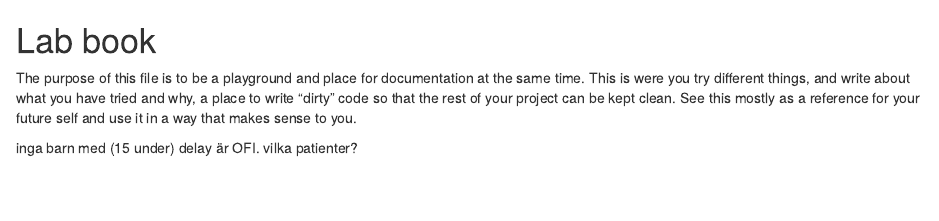
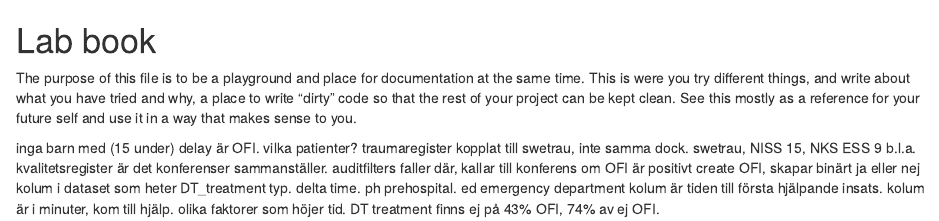
Before and after one commit to noacs-io/trauma-treatment-delay, an R Markdown document (lab-book.Rmd): the page in a window 1100 px wide, from its top. Rendered offline with R 4.5, knitr and Pandoc, with nearby package versions.

Commit message:
Update lab-book.Rmd

```diff
--- a/lab-book.Rmd
+++ b/lab-book.Rmd
@@ -9,3 +9,10 @@ makes sense to you.
 
 inga barn med (15 under)
 delay är OFI. vilka patienter?
+traumaregister kopplat till swetrau, inte samma dock. swetrau, NISS 15, NKS ESS 9 b.l.a.
+kvalitetsregister är det konferenser sammanställer. auditfilters faller där, kallar till konferens om OFI är positivt
+create OFI, skapar binärt ja eller nej
+kolum i dataset som heter DT_treatment typ. delta time. ph prehospital. ed emergency department
+kolum är tiden till första hjälpande insats. kolum är i minuter, kom till hjälp.
+olika faktorer som höjer tid.
+DT treatment finns ej på 43% OFI, 74% av ej OFI.
```
